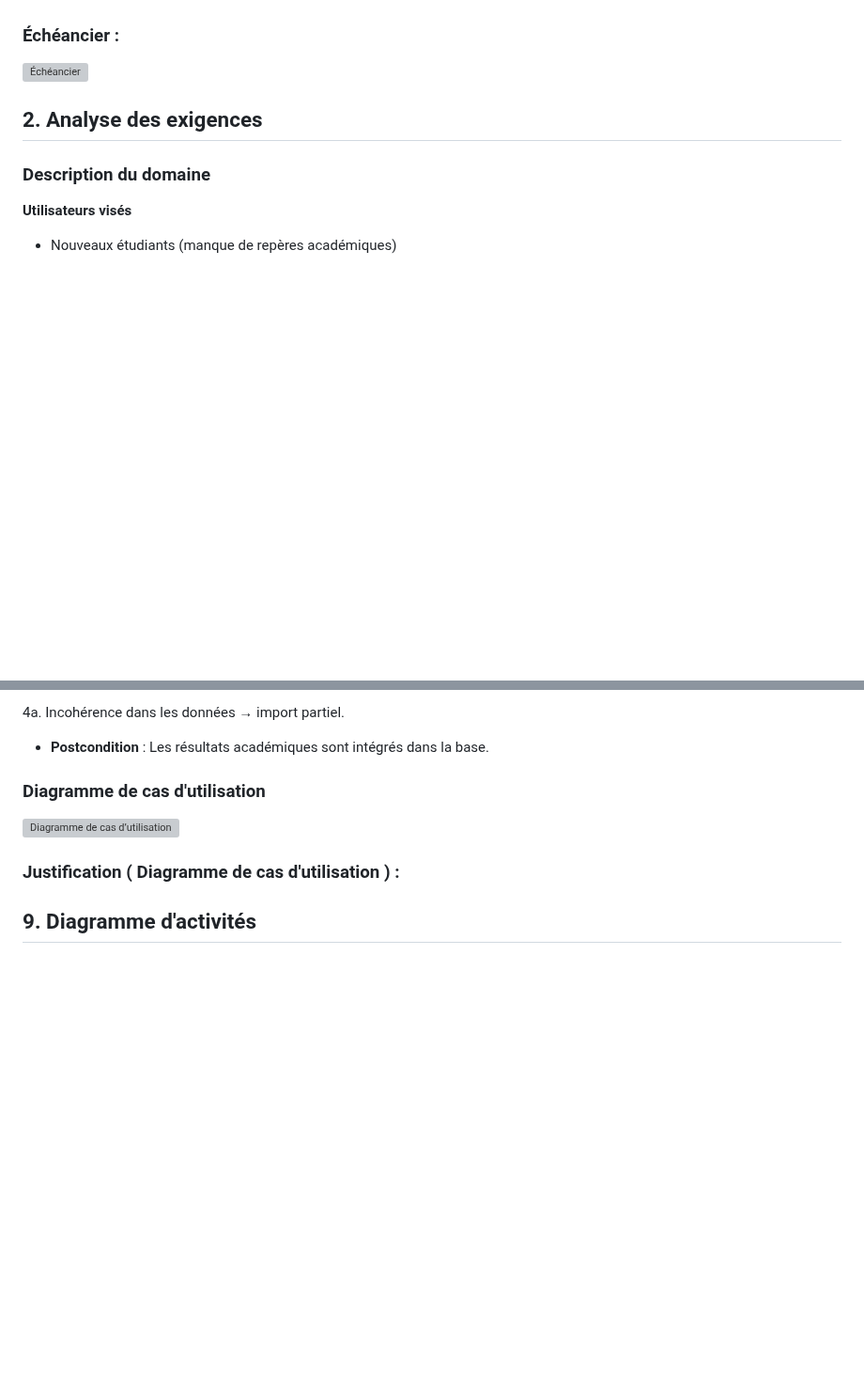
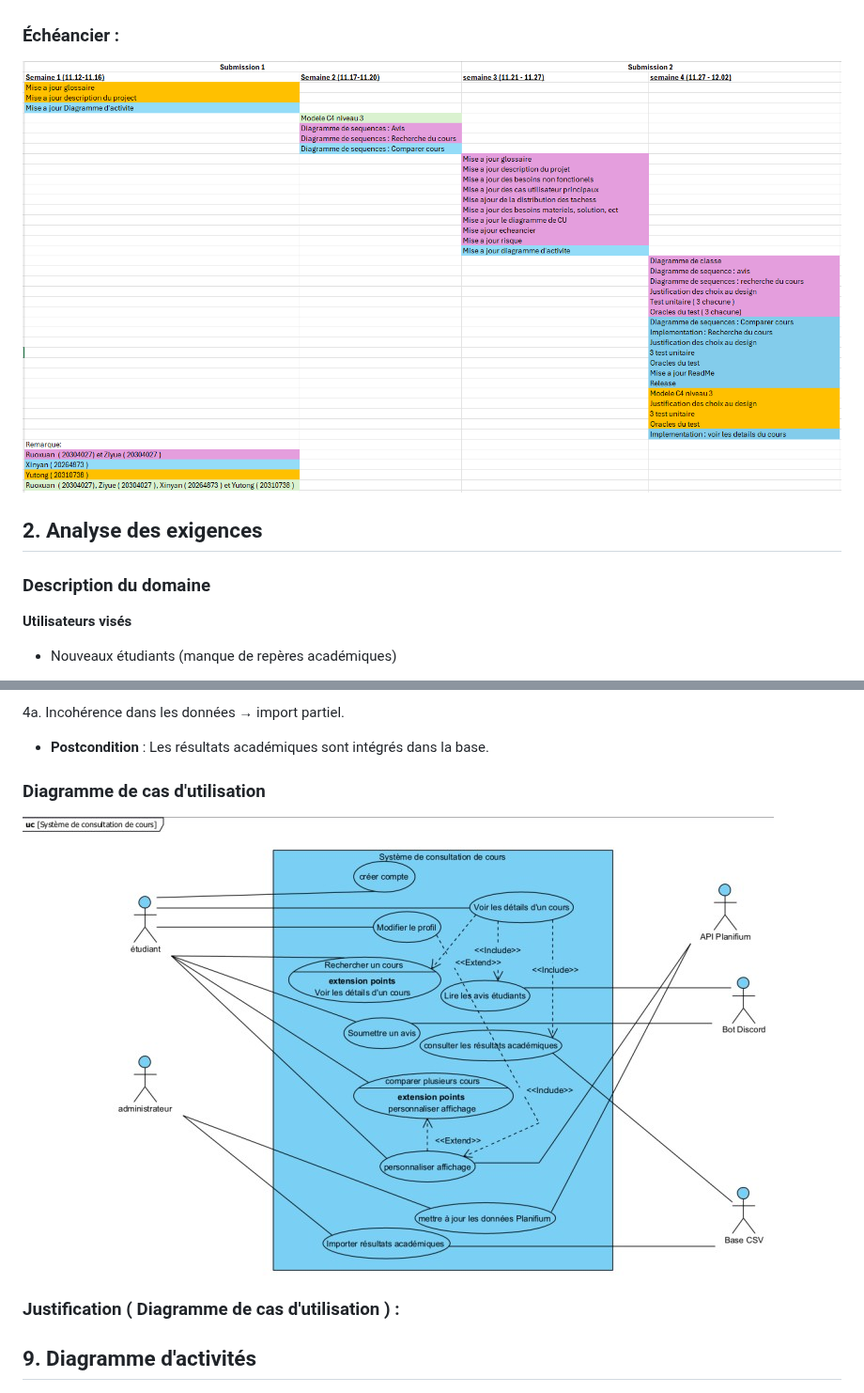
Before and after one commit to zxxyyy0429/IFT2255-devoir1, a Markdown page: docs/rapport.md, 2 parts joined by grey strips. Shown at 94% size. GitHub-like rendering; blank space fills up the shorter version; grey boxes are pictures that could not be loaded.

Commit message:
Change image formats in rapport.md
Updated image file references in rapport.md from PNG to JPG format.

```diff
--- a/docs/rapport.md
+++ b/docs/rapport.md
@@ -182,7 +182,7 @@ Yu Tong Zhu (20310738):
 - Implémentation comparer deux cours
 
 ### Échéancier :
-![Échéancier](diagrams/Echeancier2.png)
+![Échéancier](diagrams/Echeancier2.jpg)
 ## 2. Analyse des exigences
 
 ### Description du domaine
@@ -1186,7 +1186,7 @@ L’utilisateur interagit avec la plateforme (navigation, actions, requêtes)
 
 
 ### Diagramme de cas d'utilisation
-![Diagramme de cas d’utilisation](diagrams/Diagramme_de_cas_d'utilisation.jpg)
+![Diagramme de cas d’utilisation](diagrams/Diagramme_CU.jpg)
 ### Justification ( Diagramme de cas d'utilisation ) :
 
 ## 9. Diagramme d'activités
```
